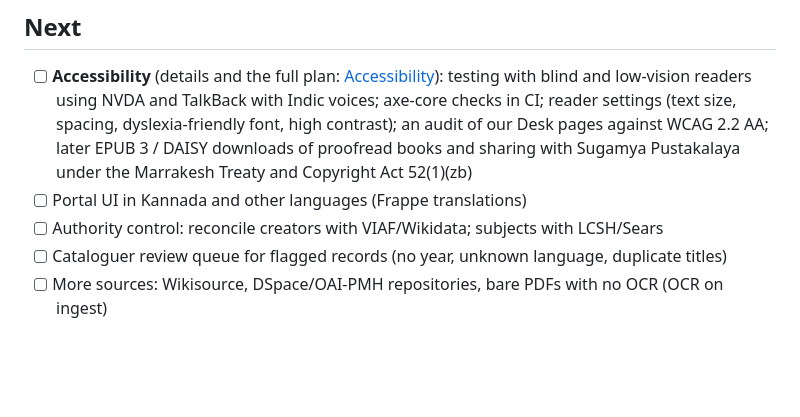
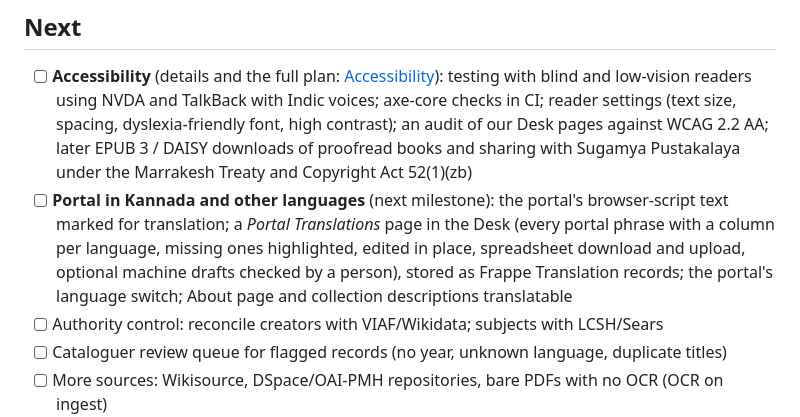
Before and after one commit to ServantsOfKnowledge/researchdesk, a Markdown page: docs/roadmap.md, the part around the change. GitHub-like rendering; blank space fills up the shorter version.

Commit message:
Roadmap: portal translations managed in the Desk, as the next milestone

```diff
--- a/docs/roadmap.md
+++ b/docs/roadmap.md
@@ -89,7 +89,11 @@
       CI; reader settings (text size, spacing, dyslexia-friendly font, high contrast); an audit of
       our Desk pages against WCAG 2.2 AA; later EPUB 3 / DAISY downloads of proofread books and
       sharing with Sugamya Pustakalaya under the Marrakesh Treaty and Copyright Act 52(1)(zb)
-- [ ] Portal UI in Kannada and other languages (Frappe translations)
+- [ ] **Portal in Kannada and other languages** (next milestone): the portal's browser-script text
+      marked for translation; a *Portal Translations* page in the Desk (every portal phrase with a
+      column per language, missing ones highlighted, edited in place, spreadsheet download and
+      upload, optional machine drafts checked by a person), stored as Frappe Translation records;
+      the portal's language switch; About page and collection descriptions translatable
 - [ ] Authority control: reconcile creators with VIAF/Wikidata; subjects with LCSH/Sears
 - [ ] Cataloguer review queue for flagged records (no year, unknown language, duplicate titles)
 - [ ] More sources: Wikisource, DSpace/OAI-PMH repositories, bare PDFs with no OCR (OCR on ingest)
```
